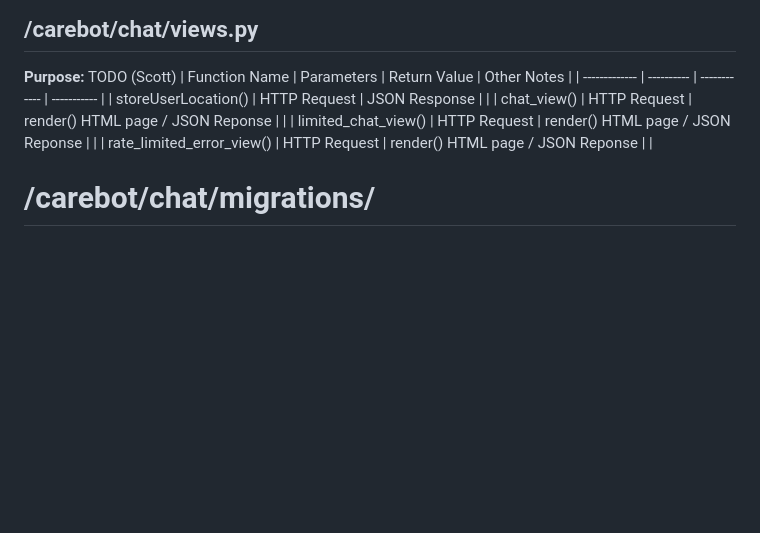
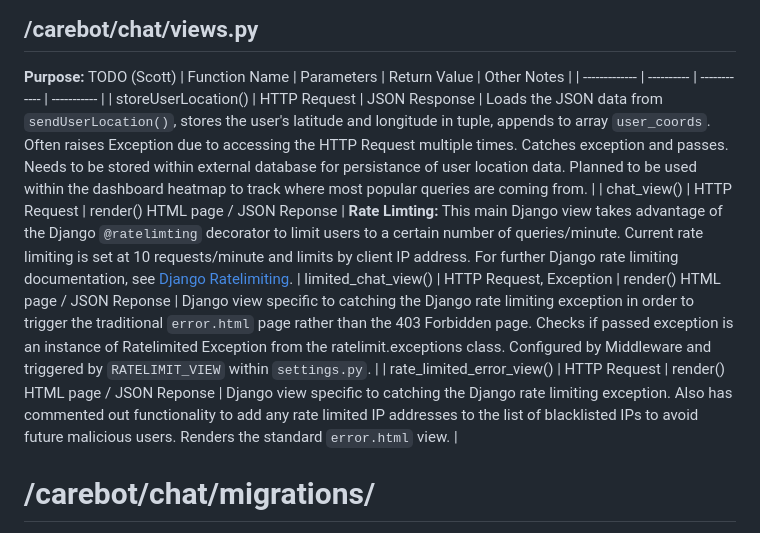
Before and after one commit to monicadelaine/carebot, a Markdown page: technical_documentation.md, the part around the change. Drawn GitHub-style; blank space fills up the shorter version.

Commit message:
q's views.py functions

```diff
--- a/technical_documentation.md
+++ b/technical_documentation.md
@@ -171,10 +171,10 @@ root
 **Purpose:** TODO (Scott)
 | Function Name | Parameters | Return Value | Other Notes |
 | ------------- | ---------- | ------------ | ----------- |
-| storeUserLocation()             | HTTP Request           | JSON Response  |             |
-| chat_view()            |  HTTP Request               |   render() HTML page / JSON Reponse   |                 |
-| limited_chat_view()    |  HTTP Request                | render() HTML page / JSON Reponse  |                 |
-| rate_limited_error_view()    |  HTTP Request                |  render() HTML page / JSON Reponse |                 |
+| storeUserLocation()             | HTTP Request           | JSON Response  | Loads the JSON data from `sendUserLocation()`, stores the user's latitude and longitude in tuple, appends to array `user_coords`. Often raises Exception due to accessing the HTTP Request multiple times. Catches exception and passes. Needs to be stored within external database for persistance of user location data. Planned to be used within the dashboard heatmap to track where most popular queries are coming from.            |
+| chat_view()            |  HTTP Request               |   render() HTML page / JSON Reponse   | **Rate Limting:** This main Django view takes advantage of the Django `@ratelimting` decorator to limit users to a certain number of queries/minute. Current rate limiting is set at 10 requests/minute and limits by client IP address. For further Django rate limiting documentation, see [Django Ratelimiting](https://django-ratelimit.readthedocs.io/en/stable/).
+| limited_chat_view()    |  HTTP Request, Exception                | render() HTML page / JSON Reponse  | Django view specific to catching the Django rate limiting exception in order to trigger the traditional `error.html` page rather than the 403 Forbidden page. Checks if passed exception is an instance of Ratelimited Exception from the ratelimit.exceptions class. Configured by Middleware and triggered by `RATELIMIT_VIEW` within `settings.py`.               |
+| rate_limited_error_view()    |  HTTP Request                |  render() HTML page / JSON Reponse | Django view specific to catching the Django rate limiting exception. Also has commented out functionality to add any rate limited IP addresses to the list of blacklisted IPs to avoid future malicious users. Renders the standard `error.html` view.                |
 
 
 # /carebot/chat/migrations/
```
